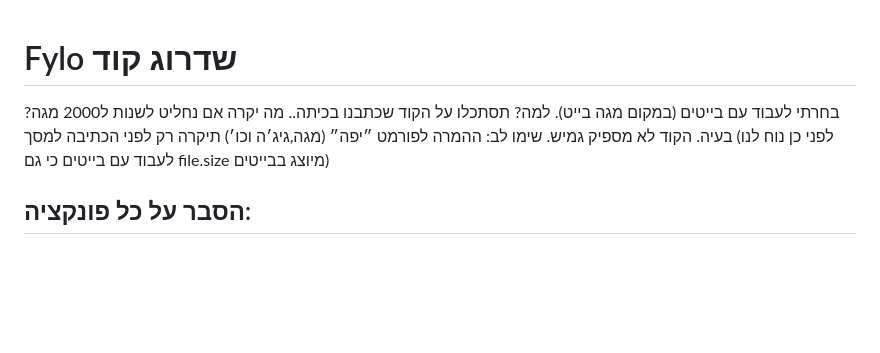
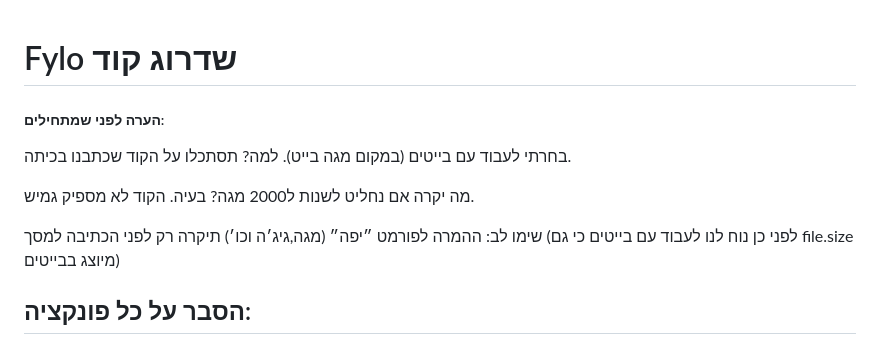
Before and after one commit to danielmargolin/Livecoding, a Markdown page: README.md, the part around one of its changes. Rendered like a GitHub page; blank space fills up the shorter version.

```diff
--- a/README.md
+++ b/README.md
@@ -1,11 +1,17 @@
 # Fylo שדרוג קוד
 
 <div dir="rtl">
+<h5>הערה לפני שמתחילים:</h5>
 <p> בחרתי לעבוד עם בייטים (במקום מגה בייט).
 למה?
-תסתכלו על הקוד שכתבנו בכיתה.. מה יקרה אם נחליט לשנות ל2000 מגה? בעיה.
+תסתכלו על הקוד שכתבנו בכיתה.
+<p>
+ מה יקרה אם נחליט לשנות ל2000 מגה? בעיה.
 הקוד לא מספיק גמיש.
+</p>
+<p>
 שימו לב: ההמרה לפורמט ״יפה״ (מגה,גיג׳ה וכו׳) תיקרה רק לפני הכתיבה למסך (לפני כן נוח לנו לעבוד עם בייטים כי גם file.size מיוצג בבייטים)
+</p>
 </p>
 <h2 dir="rtl">
 הסבר על כל פונקציה:
```
Also changed, not shown: other parts of README.md (+7 -2 lines).
